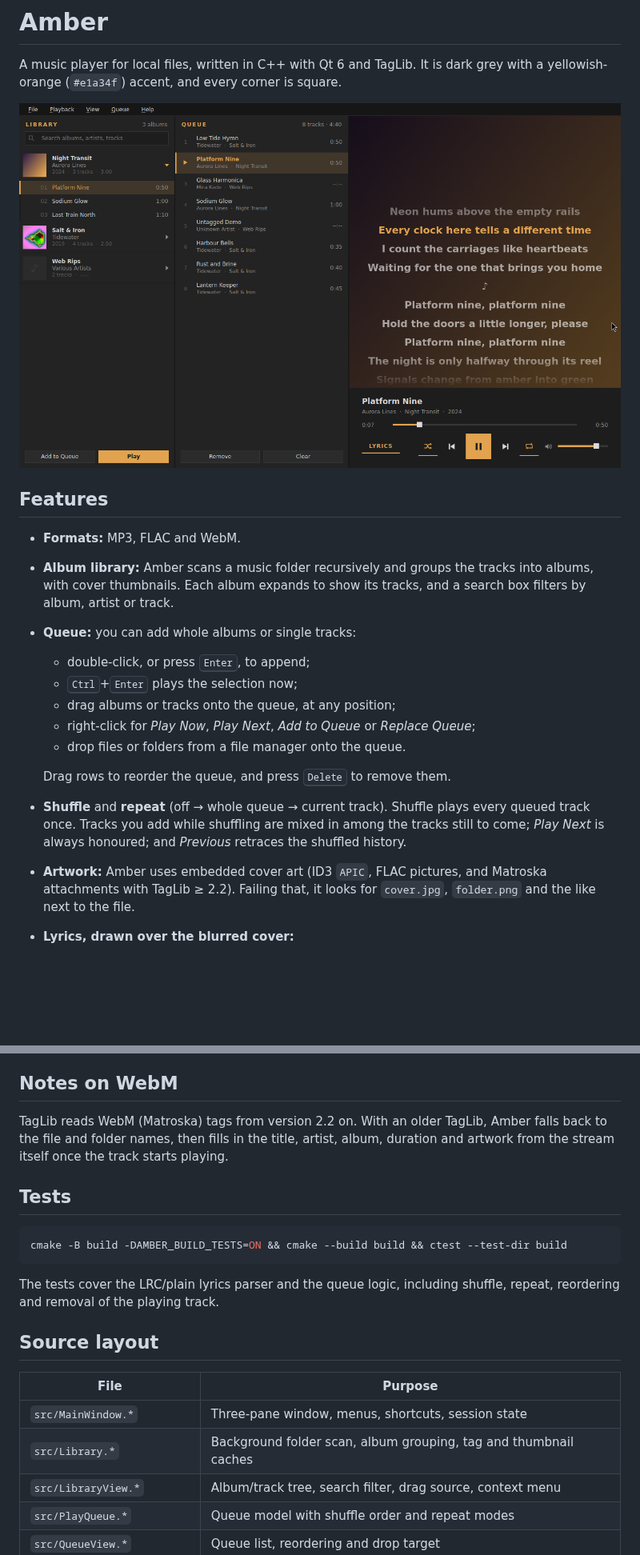
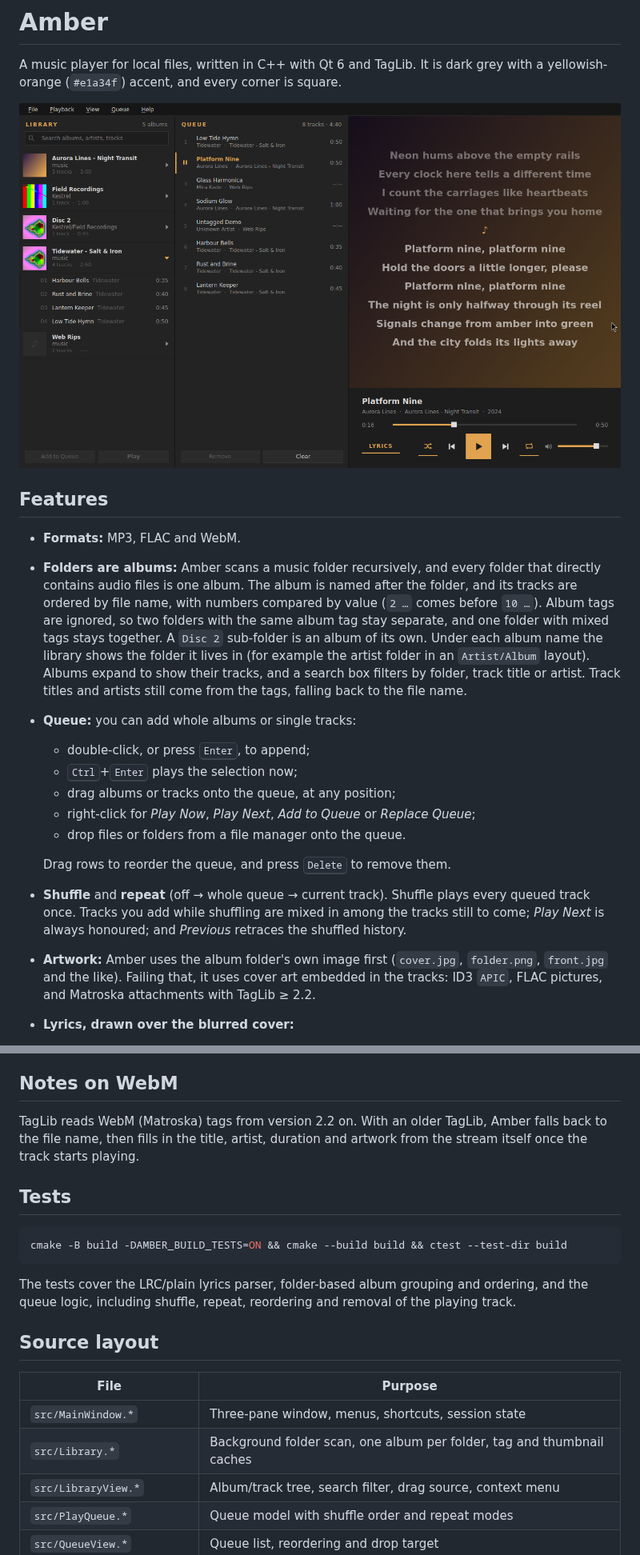
Before and after one commit to knap43/music-player-qt, a Markdown page: README.md, 2 parts joined by grey strips. Shown at 80% size. Rendered like a GitHub page; pictures changed too: docs/screenshot.png; blank space fills up the shorter version.

````diff
--- a/README.md
+++ b/README.md
@@ -8,9 +8,16 @@ grey with a yellowish-orange (`#e1a34f`) accent, and every corner is square.
 ## Features
 
 - **Formats:** MP3, FLAC and WebM.
-- **Album library:** Amber scans a music folder recursively and groups the
-  tracks into albums, with cover thumbnails. Each album expands to show its
-  tracks, and a search box filters by album, artist or track.
+- **Folders are albums:** Amber scans a music folder recursively, and every
+  folder that directly contains audio files is one album. The album is named
+  after the folder, and its tracks are ordered by file name, with numbers
+  compared by value (`2 …` comes before `10 …`). Album tags are ignored, so
+  two folders with the same album tag stay separate, and one folder with
+  mixed tags stays together. A `Disc 2` sub-folder is an album of its own.
+  Under each album name the library shows the folder it lives in (for example
+  the artist folder in an `Artist/Album` layout). Albums expand to show their
+  tracks, and a search box filters by folder, track title or artist. Track
+  titles and artists still come from the tags, falling back to the file name.
 - **Queue:** you can add whole albums or single tracks:
   - double-click, or press <kbd>Enter</kbd>, to append;
   - <kbd>Ctrl</kbd>+<kbd>Enter</kbd> plays the selection now;
@@ -23,9 +30,10 @@ grey with a yellowish-orange (`#e1a34f`) accent, and every corner is square.
   plays every queued track once. Tracks you add while shuffling are mixed in
   among the tracks still to come; *Play Next* is always honoured; and
   *Previous* retraces the shuffled history.
-- **Artwork:** Amber uses embedded cover art (ID3 `APIC`, FLAC pictures, and
-  Matroska attachments with TagLib ≥ 2.2). Failing that, it looks for
-  `cover.jpg`, `folder.png` and the like next to the file.
+- **Artwork:** Amber uses the album folder's own image first (`cover.jpg`,
+  `folder.png`, `front.jpg` and the like). Failing that, it uses cover art
+  embedded in the tracks: ID3 `APIC`, FLAC pictures, and Matroska
+  attachments with TagLib ≥ 2.2.
 - **Lyrics, drawn over the blurred cover:**
   - a matching `.lrc` file next to the track (`Song.flac` → `Song.lrc`);
   - embedded synchronised lyrics (ID3 `SYLT`);
@@ -99,9 +107,8 @@ always safe.
 ## Notes on WebM
 
 TagLib reads WebM (Matroska) tags from version 2.2 on. With an older TagLib,
-Amber falls back to the file and folder names, then fills in the title, artist,
-album, duration and artwork from the stream itself once the track starts
-playing.
+Amber falls back to the file name, then fills in the title, artist, duration
+and artwork from the stream itself once the track starts playing.
 
 ## Tests
 
@@ -109,15 +116,16 @@ playing.
 cmake -B build -DAMBER_BUILD_TESTS=ON && cmake --build build && ctest --test-dir build
 ```
 
-The tests cover the LRC/plain lyrics parser and the queue logic, including
-shuffle, repeat, reordering and removal of the playing track.
+The tests cover the LRC/plain lyrics parser, folder-based album grouping and
+ordering, and the queue logic, including shuffle, repeat, reordering and
+removal of the playing track.
 
 ## Source layout
 
 | File | Purpose |
 | --- | --- |
 | `src/MainWindow.*` | Three-pane window, menus, shortcuts, session state |
-| `src/Library.*` | Background folder scan, album grouping, tag and thumbnail caches |
+| `src/Library.*` | Background folder scan, one album per folder, tag and thumbnail caches |
 | `src/LibraryView.*` | Album/track tree, search filter, drag source, context menu |
 | `src/PlayQueue.*` | Queue model with shuffle order and repeat modes |
 | `src/QueueView.*` | Queue list, reordering and drop target |
````
Also changed, not shown: 10 other files.
